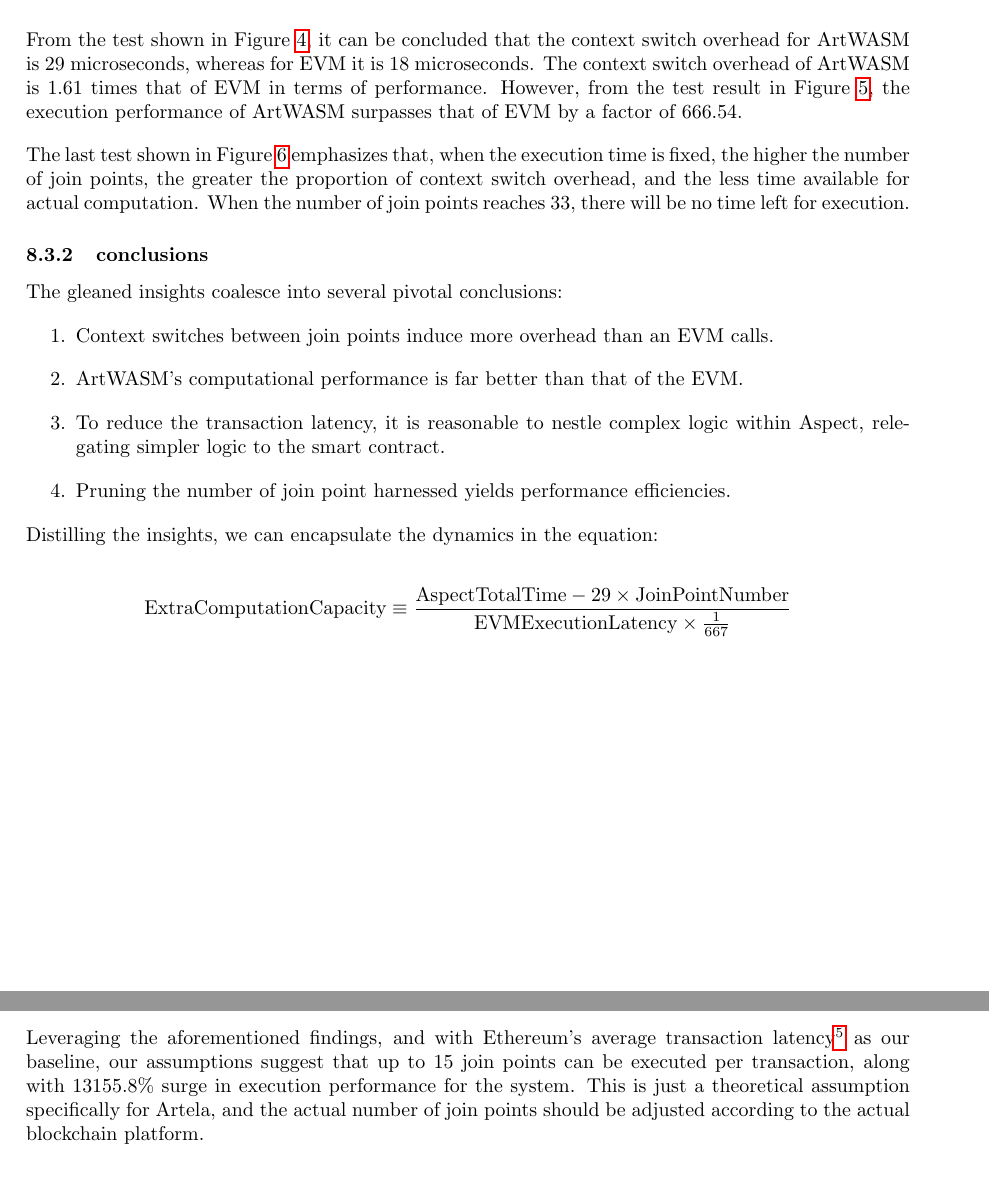
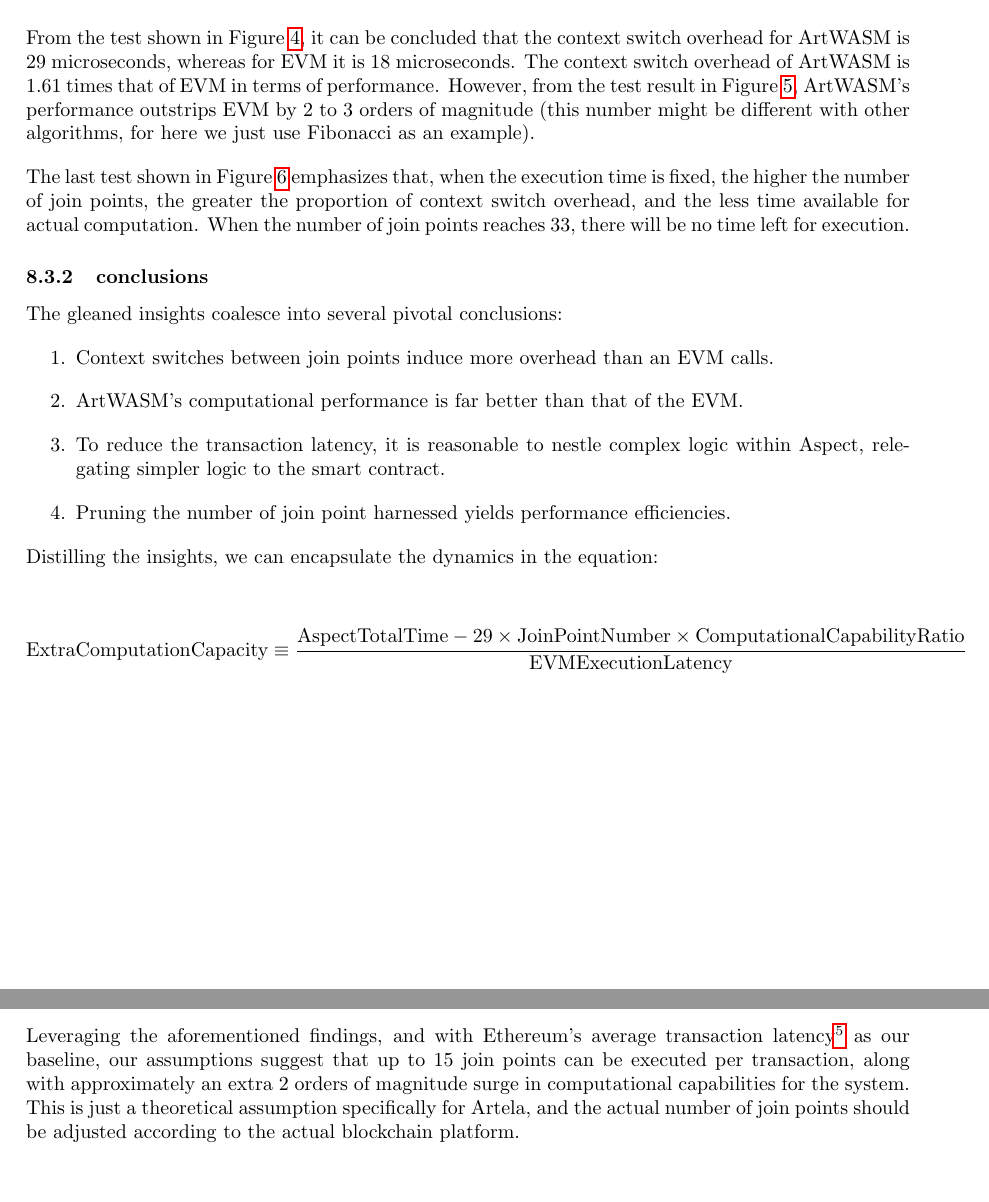
Before and after one commit to artela-network/aspect-whitepaper, a LaTeX paper (latex/whitepaper.tex, which reads latex/sections/08-miscellanea.tex): two parts of pages 25 and 26 of 29, joined at a grey line, cut so that both start at the same text. Compiled offline with pdfLaTeX.

Commit message:
fix: fix some wording issue

```diff
--- a/latex/sections/08-miscellanea.tex
+++ b/latex/sections/08-miscellanea.tex
@@ -78,7 +78,7 @@
   \begin{minipage}{0.3\textwidth}
     \centering
     \includegraphics[width=1\linewidth]{sections/et-vs-ca.png}
-    \caption{Performance Differences of ArtWASM and EVM}
+    \caption{Computational Capabilities Differences of ArtWASM and EVM}
     \label{fig:image2}
   \end{minipage}\hfill
   \begin{minipage}{0.3\textwidth}
@@ -89,7 +89,7 @@
   \end{minipage}
 \end{figure}
 
-From the test shown in Figure \ref{fig:image1}, it can be concluded that the context switch overhead for ArtWASM is 29 microseconds, whereas for EVM it is 18 microseconds. The context switch overhead of ArtWASM is 1.61 times that of EVM in terms of performance. However, from the test result in Figure \ref{fig:image2}, the execution performance of ArtWASM surpasses that of EVM by a factor of 666.54.
+From the test shown in Figure \ref{fig:image1}, it can be concluded that the context switch overhead for ArtWASM is 29 microseconds, whereas for EVM it is 18 microseconds. The context switch overhead of ArtWASM is 1.61 times that of EVM in terms of performance. However, from the test result in Figure \ref{fig:image2}, ArtWASM's performance outstrips EVM by 2 to 3 orders of magnitude (this number might be different with other algorithms, for here we just use Fibonacci as an example).
 
 The last test shown in Figure \ref{fig:image3} emphasizes that, when the execution time is fixed, the higher the number of join points, the greater the proportion of context switch overhead, and the less time available for actual computation. When the number of join points reaches 33, there will be no time left for execution.
 
@@ -106,7 +106,7 @@
 Distilling the insights, we can encapsulate the dynamics in the equation:
 
 \[
-  \text{ExtraComputationCapacity} \equiv \frac{\text{AspectTotalTime} - 29 \times \text{JoinPointNumber}}{\text{EVMExecutionLatency} \times \frac{1}{667}}
+  \text{ExtraComputationCapacity} \equiv \frac{\text{AspectTotalTime} - 29 \times \text{JoinPointNumber} \times \text{ComputationalCapabilityRatio}}{\text{EVMExecutionLatency}}
 \]
 
 \pagebreak
@@ -119,4 +119,4 @@
   \item The residual 20\% is allocated for execution.
 \end{enumerate}
 
-Leveraging the aforementioned findings, and with Ethereum's average transaction latency\footnote{We have collected the average gas cost of Ethereum in August 2023, which is about 280000 wei (almost the same as the execute cost of Fibonacci(1600) - 282250 wei). The execution time of completing Fibonacci(1600) with EVM is about 1014 microseconds.} as our baseline, our assumptions suggest that up to 15 join points can be executed per transaction, along with 13155.8\% surge in execution performance for the system. This is just a theoretical assumption specifically for Artela, and the actual number of join points should be adjusted according to the actual blockchain platform.
+Leveraging the aforementioned findings, and with Ethereum's average transaction latency\footnote{We have collected the average gas cost of Ethereum in August 2023, which is about 280000 wei (almost the same as the execute cost of Fibonacci(1600) - 282250 wei). The execution time of completing Fibonacci(1600) with EVM is about 1014 microseconds.} as our baseline, our assumptions suggest that up to 15 join points can be executed per transaction, along with approximately an extra 2 orders of magnitude surge in computational capabilities for the system. This is just a theoretical assumption specifically for Artela, and the actual number of join points should be adjusted according to the actual blockchain platform.
```
Also changed, not shown: latex/sections/08-miscellanea.tex (2 more changed lines), 1 other file.
